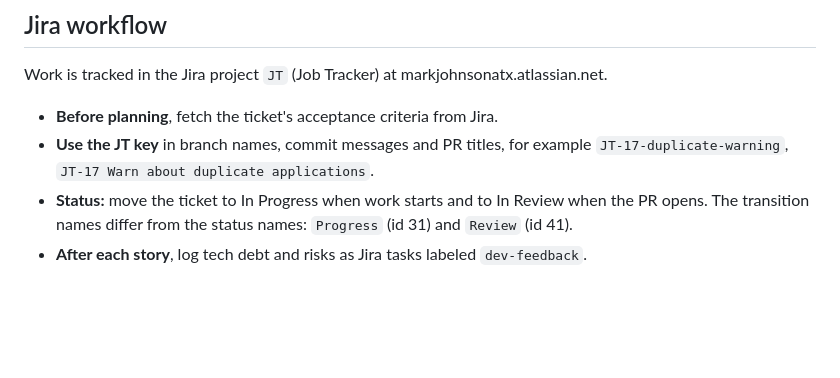
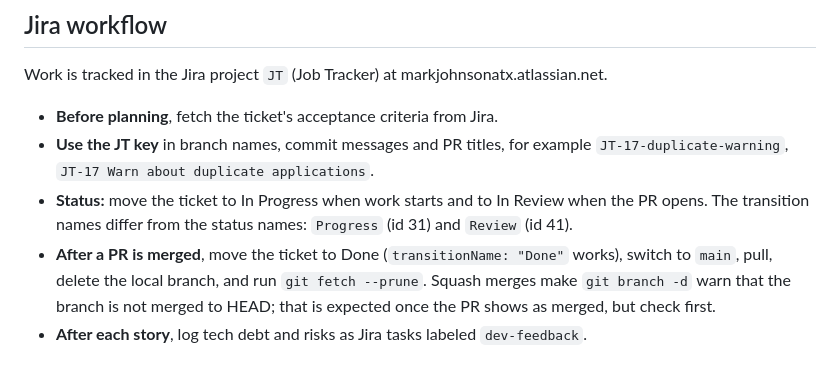
Before and after one commit to markjohnsonatx/first-app, a Markdown page: CLAUDE.md, the part around the change. Rendered like a GitHub page; blank space fills up the shorter version.

Commit message:
JT-50 Document post-merge cleanup steps in CLAUDE.md (#6)
Co-authored-by: Claude Sonnet 5.5 <noreply@anthropic.com>

```diff
--- a/CLAUDE.md
+++ b/CLAUDE.md
@@ -47,4 +47,5 @@ Work is tracked in the Jira project `JT` (Job Tracker) at markjohnsonatx.atlassi
 - **Before planning**, fetch the ticket's acceptance criteria from Jira.
 - **Use the JT key** in branch names, commit messages and PR titles, for example `JT-17-duplicate-warning`, `JT-17 Warn about duplicate applications`.
 - **Status:** move the ticket to In Progress when work starts and to In Review when the PR opens. The transition names differ from the status names: `Progress` (id 31) and `Review` (id 41).
+- **After a PR is merged**, move the ticket to Done (`transitionName: "Done"` works), switch to `main`, pull, delete the local branch, and run `git fetch --prune`. Squash merges make `git branch -d` warn that the branch is not merged to HEAD; that is expected once the PR shows as merged, but check first.
 - **After each story**, log tech debt and risks as Jira tasks labeled `dev-feedback`.
```
